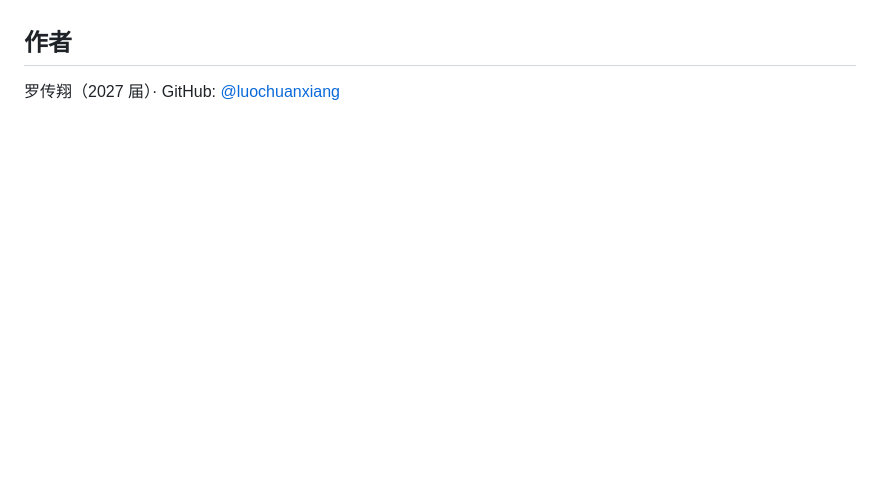
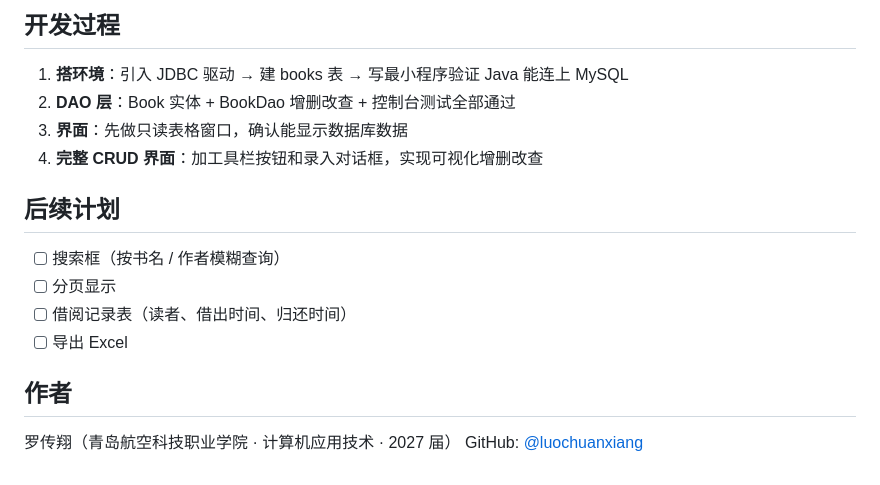
Before and after one commit to Luochuanxiang/library-system, a Markdown page: README.md, the part around one of its changes. Rendered like a GitHub page; blank space fills up the shorter version.

```diff
--- a/README.md
+++ b/README.md
@@ -14,4 +60,18 @@
+## 开发过程
+
+1. **搭环境**：引入 JDBC 驱动 → 建 books 表 → 写最小程序验证 Java 能连上 MySQL
+2. **DAO 层**：Book 实体 + BookDao 增删改查 + 控制台测试全部通过
+3. **界面**：先做只读表格窗口，确认能显示数据库数据
+4. **完整 CRUD 界面**：加工具栏按钮和录入对话框，实现可视化增删改查
+
+## 后续计划
+
+- [ ] 搜索框（按书名 / 作者模糊查询）
+- [ ] 分页显示
+- [ ] 借阅记录表（读者、借出时间、归还时间）
+- [ ] 导出 Excel
 
 ## 作者
 
-罗传翔（2027 届）· GitHub: [@luochuanxiang](https://github.com/luochuanxiang)
+罗传翔（青岛航空科技职业学院 · 计算机应用技术 · 2027 届）
+GitHub: [@luochuanxiang](https://github.com/luochuanxiang)
```
Also changed, not shown: other parts of README.md (+53 -7 lines), docs/screenshot.png (added), 3 other files.
